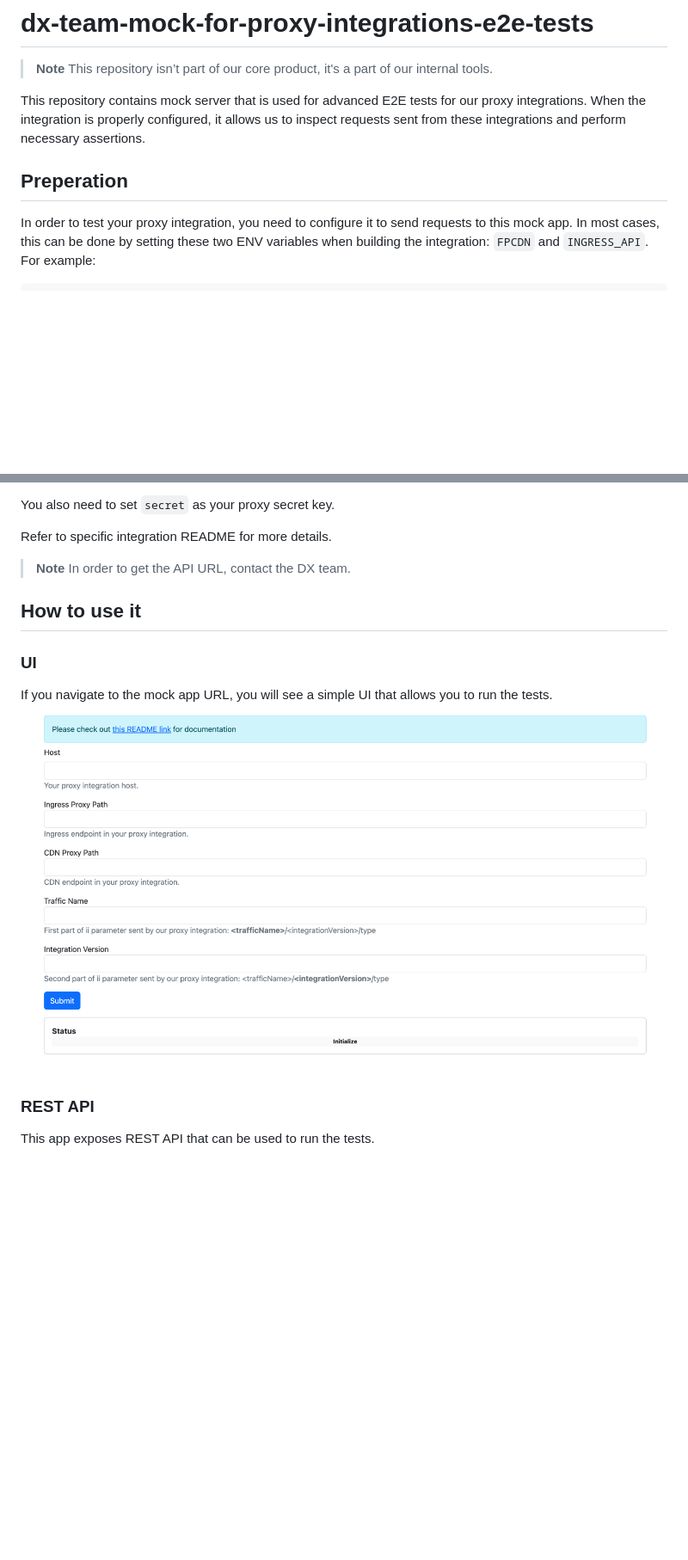
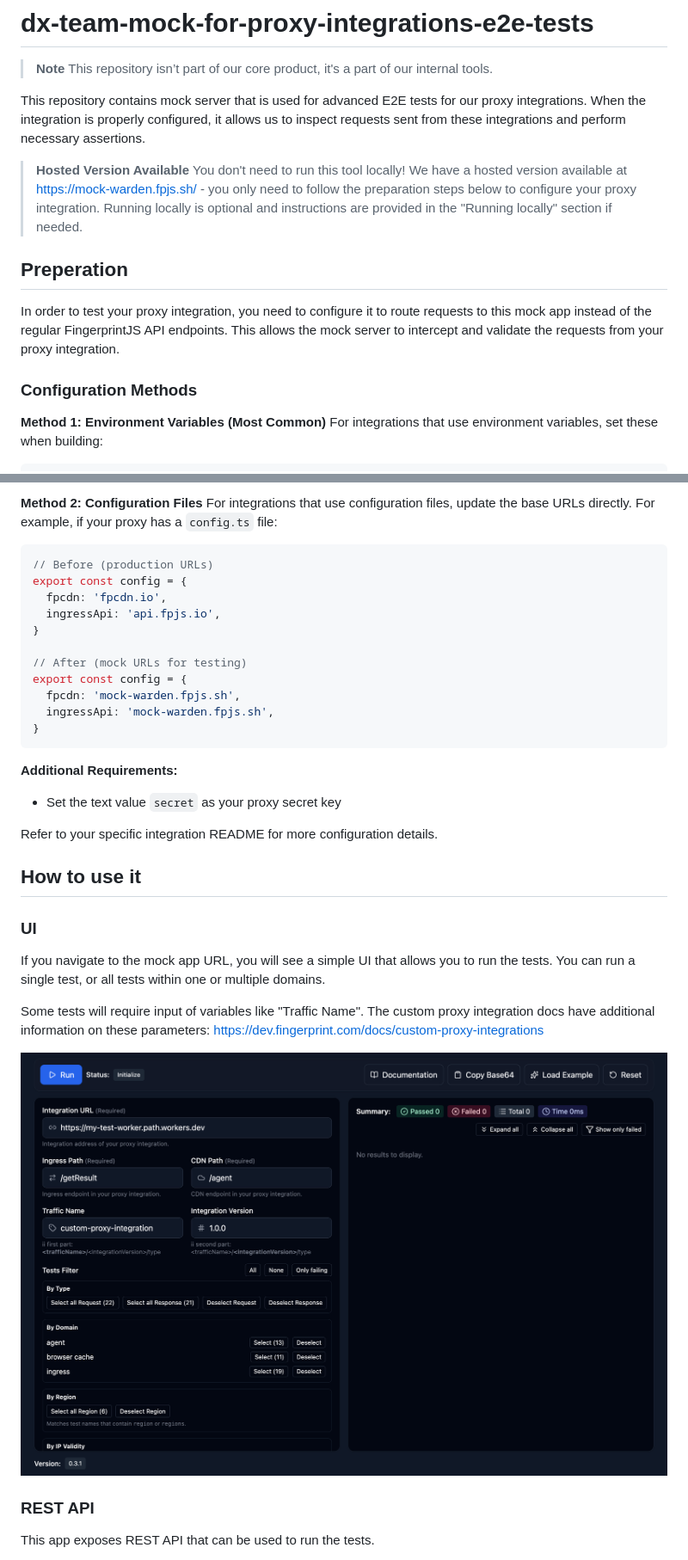
Before and after one commit to fingerprintjs/dx-team-mock-for-proxy-integrations-e2e-tests, a Markdown page: README.md, 2 parts joined by grey strips. Shown: that part at 86% size. Rendered like a GitHub page; pictures changed too: assets/ui-updated.png (added); blank space fills up the shorter version.

Commit message:
update config instructions

````diff
--- a/README.md
+++ b/README.md
@@ -6,10 +6,16 @@
 This repository contains mock server that is used for advanced E2E tests for our proxy integrations.
 When the integration is properly configured, it allows us to inspect requests sent from these integrations and perform necessary assertions.
 
+> **Hosted Version Available**
+> You don't need to run this tool locally! We have a hosted version available at https://mock-warden.fpjs.sh/ - you only need to follow the preparation steps below to configure your proxy integration. Running locally is optional and instructions are provided in the "Running locally" section if needed.
 
 ## Preperation
 
-In order to test your proxy integration, you need to configure it to send requests to this mock app.
-In most cases, this can be done by setting these two ENV variables when building the integration: `FPCDN` and `INGRESS_API`. For example:
+In order to test your proxy integration, you need to configure it to route requests to this mock app instead of the regular FingerprintJS API endpoints. This allows the mock server to intercept and validate the requests from your proxy integration.
+
+### Configuration Methods
+
+**Method 1: Environment Variables (Most Common)**
+For integrations that use environment variables, set these when building:
 
 ```bash
@@ -17,18 +23,36 @@ FPCDN=<API_URL> INGRESS_API=<API_URL> pnpm run build
 ```
 
-You also need to set `secret` as your proxy secret key.
+**Method 2: Configuration Files**
+For integrations that use configuration files, update the base URLs directly. For example, if your proxy has a `config.ts` file:
 
-Refer to specific integration README for more details.
+```typescript
+// Before (production URLs)
+export const config = {
+  fpcdn: 'fpcdn.io',
+  ingressApi: 'api.fpjs.io',
+}
 
-> **Note**
-> In order to get the API URL, contact the DX team.
+// After (mock URLs for testing)
+export const config = {
+  fpcdn: 'mock-warden.fpjs.sh',
+  ingressApi: 'mock-warden.fpjs.sh',
+}
+```
+
+**Additional Requirements:**
+- Set the text value `secret` as your proxy secret key
+
+Refer to your specific integration README for more configuration details.
 
 ## How to use it
 
 ### UI
 
-If you navigate to the mock app URL, you will see a simple UI that allows you to run the tests.
-![ui.png](assets/ui.png)
+If you navigate to the mock app URL, you will see a simple UI that allows you to run the tests. You can run a single test, or all tests within one or multiple domains.
+
+Some tests will require input of variables like "Traffic Name". The custom proxy integration docs have additional information on these parameters: https://dev.fingerprint.com/docs/custom-proxy-integrations
+
+![ui.png](assets/ui-updated.png)
 
 
 ### REST API
````
Also changed, not shown: other parts of README.md (+1 -1 lines).
